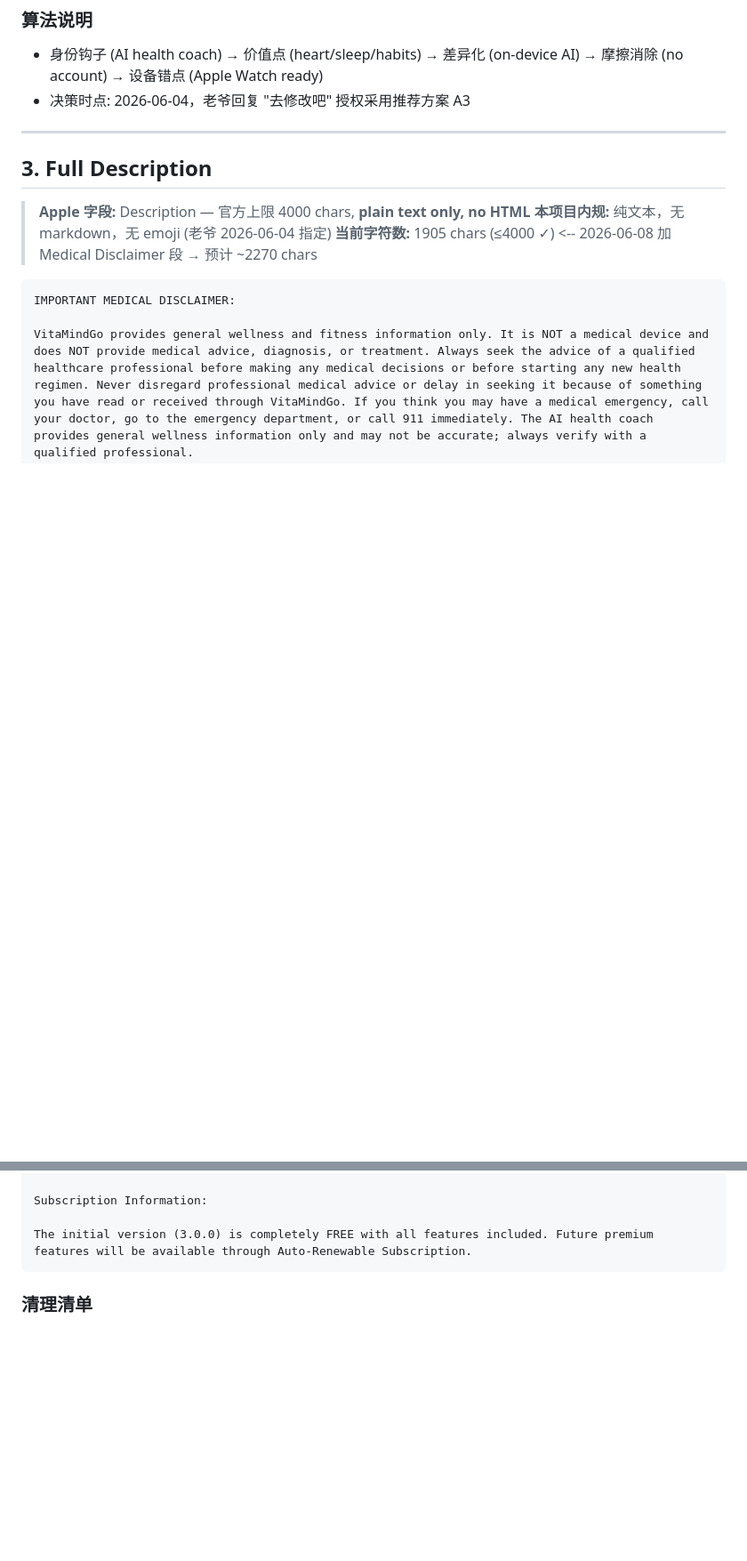
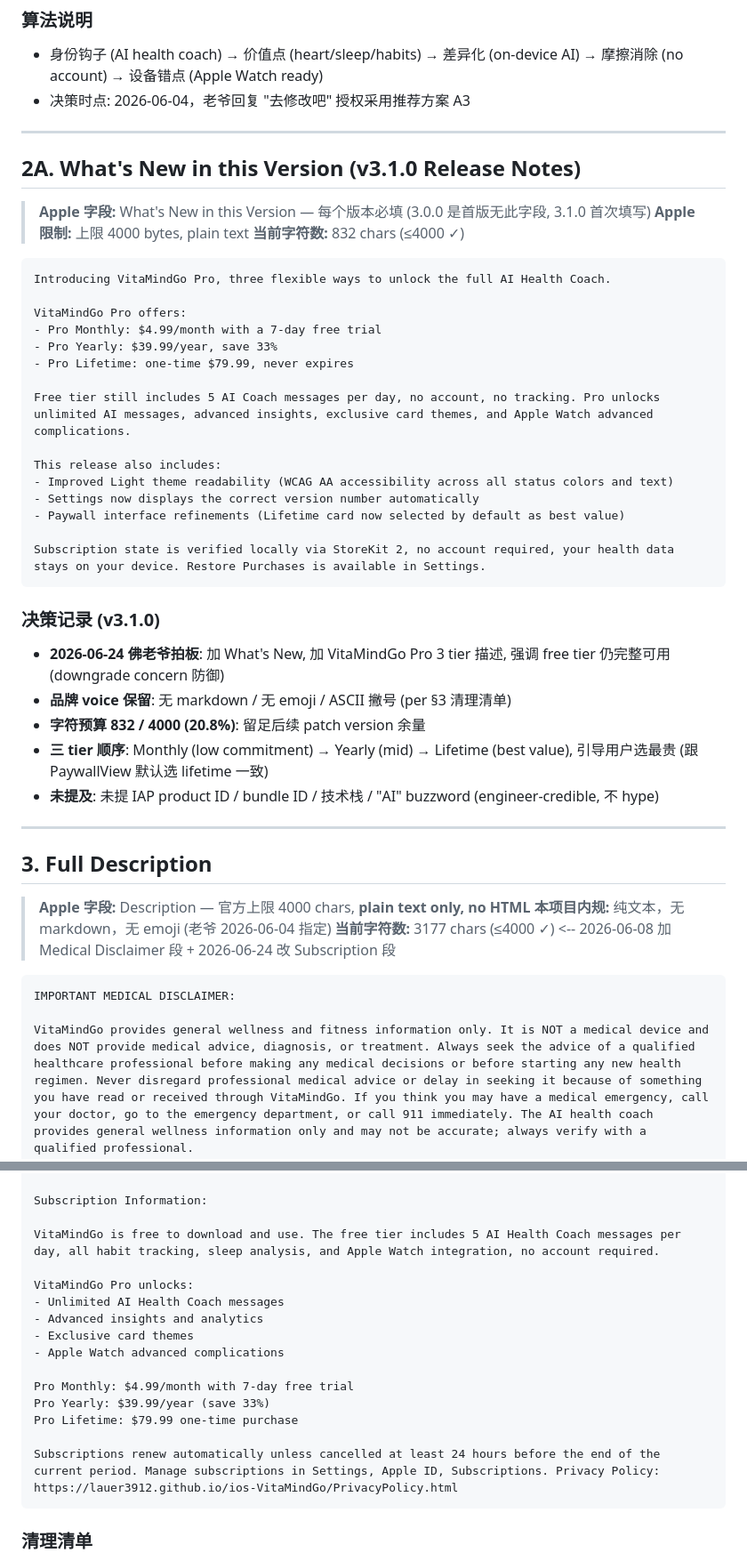
Before and after one commit to lauer3912/ios-VitaMindGo, a Markdown page: AppStore/Listing.md, 2 parts joined by grey strips. Shown at 89% size. Rendered like a GitHub page; blank space fills up the shorter version.

Commit message:
v3.1.0 ASC content: add §2A What's New + update §3 Subscription + §3 char count + §9A paywall screenshots (per 佛老爷 06-24 07:18 拍板)

````diff
--- a/AppStore/Listing.md
+++ b/AppStore/Listing.md
@@ -48,11 +48,44 @@ AI health coach for heart, sleep, habits. On-device AI, no account, no tracking.
 
 ---
 
+## 2A. What's New in this Version (v3.1.0 Release Notes)
+
+> **Apple 字段:** What's New in this Version — 每个版本必填 (3.0.0 是首版无此字段, 3.1.0 首次填写)
+> **Apple 限制:** 上限 4000 bytes, plain text
+> **当前字符数:** 832 chars (≤4000 ✓)
+
+```
+Introducing VitaMindGo Pro, three flexible ways to unlock the full AI Health Coach.
+
+VitaMindGo Pro offers:
+- Pro Monthly: $4.99/month with a 7-day free trial
+- Pro Yearly: $39.99/year, save 33%
+- Pro Lifetime: one-time $79.99, never expires
+
+Free tier still includes 5 AI Coach messages per day, no account, no tracking. Pro unlocks unlimited AI messages, advanced insights, exclusive card themes, and Apple Watch advanced complications.
+
+This release also includes:
+- Improved Light theme readability (WCAG AA accessibility across all status colors and text)
+- Settings now displays the correct version number automatically
+- Paywall interface refinements (Lifetime card now selected by default as best value)
+
+Subscription state is verified locally via StoreKit 2, no account required, your health data stays on your device. Restore Purchases is available in Settings.
+```
+
+### 决策记录 (v3.1.0)
+- **2026-06-24 佛老爷拍板**: 加 What's New, 加 VitaMindGo Pro 3 tier 描述, 强调 free tier 仍完整可用 (downgrade concern 防御)
+- **品牌 voice 保留**: 无 markdown / 无 emoji / ASCII 撇号 (per §3 清理清单)
+- **字符预算 832 / 4000 (20.8%)**: 留足后续 patch version 余量
+- **三 tier 顺序**: Monthly (low commitment) → Yearly (mid) → Lifetime (best value), 引导用户选最贵 (跟 PaywallView 默认选 lifetime 一致)
+- **未提及**: 未提 IAP product ID / bundle ID / 技术栈 / "AI" buzzword (engineer-credible, 不 hype)
+
+---
+
 ## 3. Full Description
 
 > **Apple 字段:** Description — 官方上限 4000 chars, **plain text only, no HTML**
 > **本项目内规:** 纯文本，无 markdown，无 emoji (老爷 2026-06-04 指定)
-> **当前字符数:** 1905 chars (≤4000 ✓)  <-- 2026-06-08 加 Medical Disclaimer 段 → 预计 ~2270 chars
+> **当前字符数:** 3177 chars (≤4000 ✓)  <-- 2026-06-08 加 Medical Disclaimer 段 + 2026-06-24 改 Subscription 段
 
 ```
 IMPORTANT MEDICAL DISCLAIMER:
@@ -96,7 +129,19 @@ Why VitaMindGo?
 
 Subscription Information:
 
-The initial version (3.0.0) is completely FREE with all features included. Future premium features will be available through Auto-Renewable Subscription.
+VitaMindGo is free to download and use. The free tier includes 5 AI Health Coach messages per day, all habit tracking, sleep analysis, and Apple Watch integration, no account required.
+
+VitaMindGo Pro unlocks:
+- Unlimited AI Health Coach messages
+- Advanced insights and analytics
+- Exclusive card themes
+- Apple Watch advanced complications
+
+Pro Monthly: $4.99/month with 7-day free trial
+Pro Yearly: $39.99/year (save 33%)
+Pro Lifetime: $79.99 one-time purchase
+
+Subscriptions renew automatically unless cancelled at least 24 hours before the end of the current period. Manage subscriptions in Settings, Apple ID, Subscriptions. Privacy Policy: https://lauer3912.github.io/ios-VitaMindGo/PrivacyPolicy.html
 ```
 
 ### 清理清单
````
Also changed, not shown: other parts of AppStore/Listing.md (+21 -2 lines).
